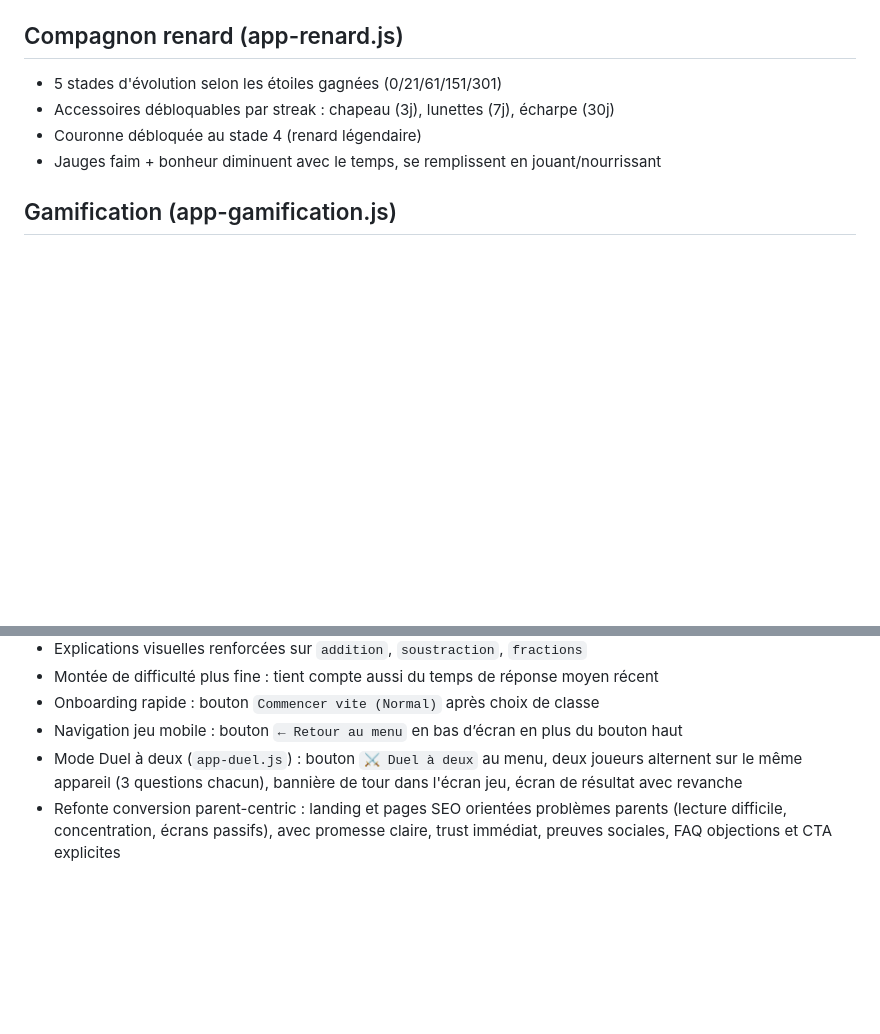
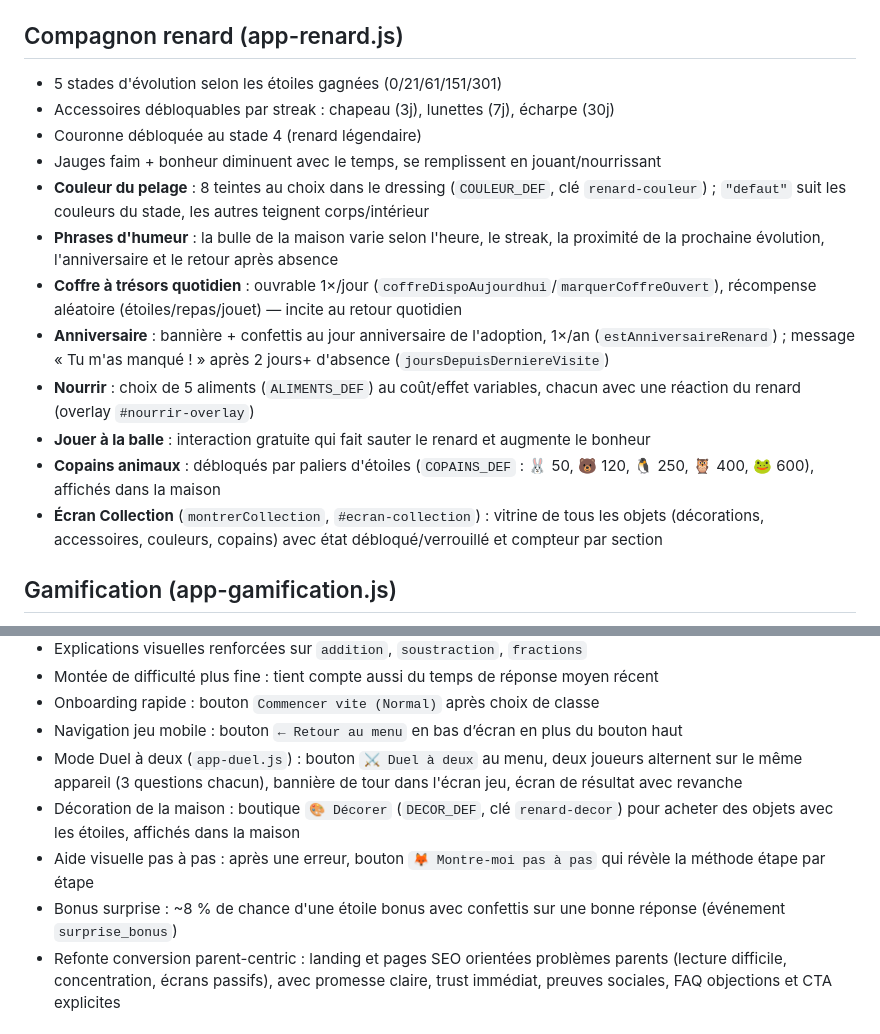
Before and after one commit to Se8astien/apprentissage-enfant, a Markdown page: CLAUDE.md, 2 parts joined by grey strips. Rendered like a GitHub page; blank space fills up the shorter version.

Commit message:
Documente les nouveautés du renard et de la maison dans CLAUDE.md (#66)
Ajoute la couleur du pelage, les phrases d'humeur, le coffre quotidien,
l'anniversaire, le choix d'aliments, le jeu de balle, les copains
animaux, l'écran Collection, ainsi que la décoration, l'aide pas à pas
et le bonus surprise.

Co-authored-by: Claude <noreply@anthropic.com>

```diff
--- a/CLAUDE.md
+++ b/CLAUDE.md
@@ -128,6 +128,14 @@ afficherChoix(props, (val, btn) => apresReponse(val, btn, getBonneReponse()));
 - Accessoires débloquables par streak : chapeau (3j), lunettes (7j), écharpe (30j)
 - Couronne débloquée au stade 4 (renard légendaire)
 - Jauges faim + bonheur diminuent avec le temps, se remplissent en jouant/nourrissant
+- **Couleur du pelage** : 8 teintes au choix dans le dressing (`COULEUR_DEF`, clé `renard-couleur`) ; `"defaut"` suit les couleurs du stade, les autres teignent corps/intérieur
+- **Phrases d'humeur** : la bulle de la maison varie selon l'heure, le streak, la proximité de la prochaine évolution, l'anniversaire et le retour après absence
+- **Coffre à trésors quotidien** : ouvrable 1×/jour (`coffreDispoAujourdhui`/`marquerCoffreOuvert`), récompense aléatoire (étoiles/repas/jouet) — incite au retour quotidien
+- **Anniversaire** : bannière + confettis au jour anniversaire de l'adoption, 1×/an (`estAnniversaireRenard`) ; message « Tu m'as manqué ! » après 2 jours+ d'absence (`joursDepuisDerniereVisite`)
+- **Nourrir** : choix de 5 aliments (`ALIMENTS_DEF`) au coût/effet variables, chacun avec une réaction du renard (overlay `#nourrir-overlay`)
+- **Jouer à la balle** : interaction gratuite qui fait sauter le renard et augmente le bonheur
+- **Copains animaux** : débloqués par paliers d'étoiles (`COPAINS_DEF` : 🐰 50, 🐻 120, 🐧 250, 🦉 400, 🐸 600), affichés dans la maison
+- **Écran Collection** (`montrerCollection`, `#ecran-collection`) : vitrine de tous les objets (décorations, accessoires, couleurs, copains) avec état débloqué/verrouillé et compteur par section
 
 ## Gamification (app-gamification.js)
 
@@ -148,6 +156,9 @@ afficherChoix(props, (val, btn) => apresReponse(val, btn, getBonneReponse()));
 - Onboarding rapide : bouton `Commencer vite (Normal)` après choix de classe
 - Navigation jeu mobile : bouton `← Retour au menu` en bas d’écran en plus du bouton haut
 - Mode Duel à deux (`app-duel.js`) : bouton `⚔️ Duel à deux` au menu, deux joueurs alternent sur le même appareil (3 questions chacun), bannière de tour dans l'écran jeu, écran de résultat avec revanche
+- Décoration de la maison : boutique `🎨 Décorer` (`DECOR_DEF`, clé `renard-decor`) pour acheter des objets avec les étoiles, affichés dans la maison
+- Aide visuelle pas à pas : après une erreur, bouton `🦊 Montre-moi pas à pas` qui révèle la méthode étape par étape
+- Bonus surprise : ~8 % de chance d'une étoile bonus avec confettis sur une bonne réponse (événement `surprise_bonus`)
 - Refonte conversion parent-centric : landing et pages SEO orientées problèmes parents (lecture difficile, concentration, écrans passifs), avec promesse claire, trust immédiat, preuves sociales, FAQ objections et CTA explicites
 
 ## Conventions
```
